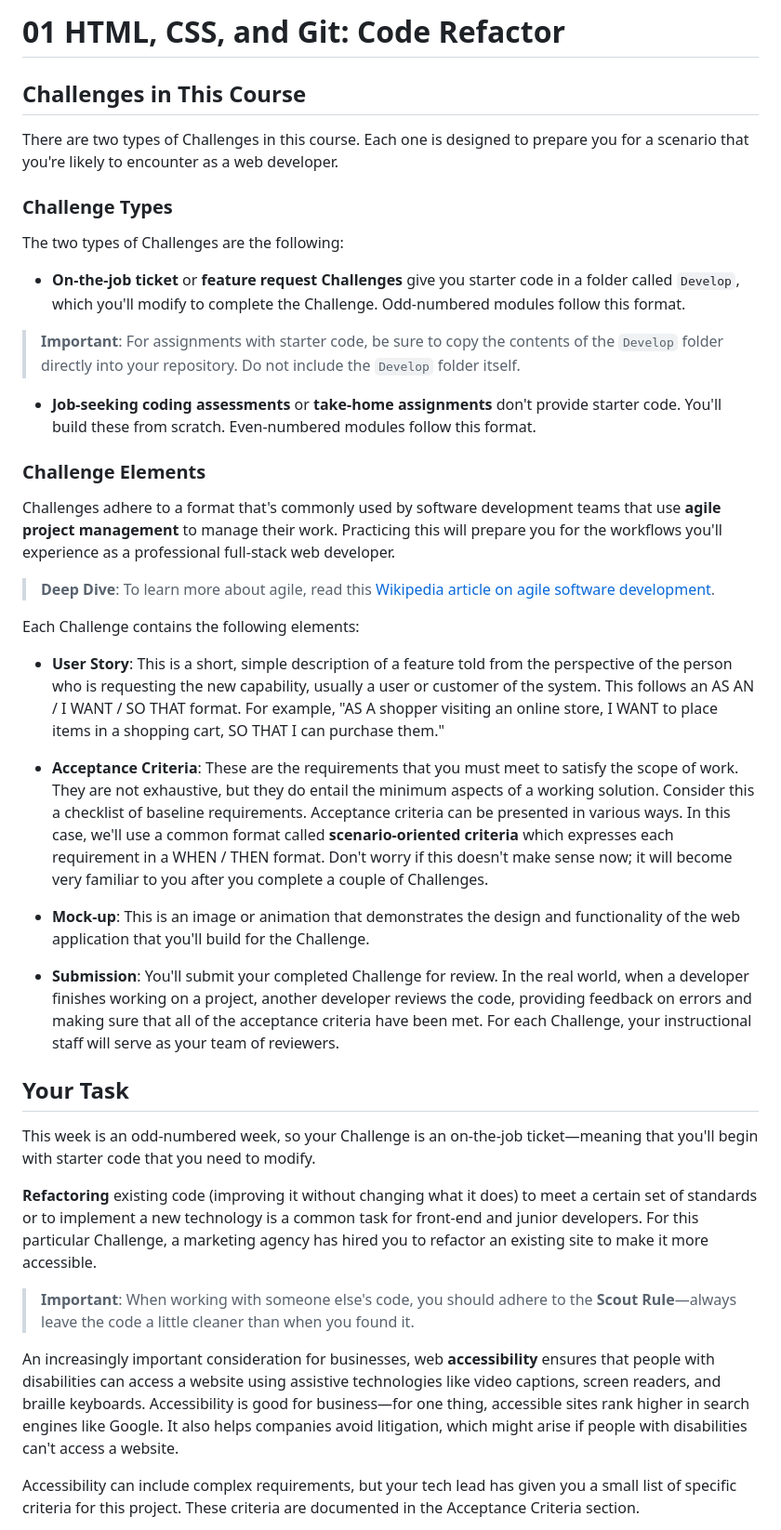
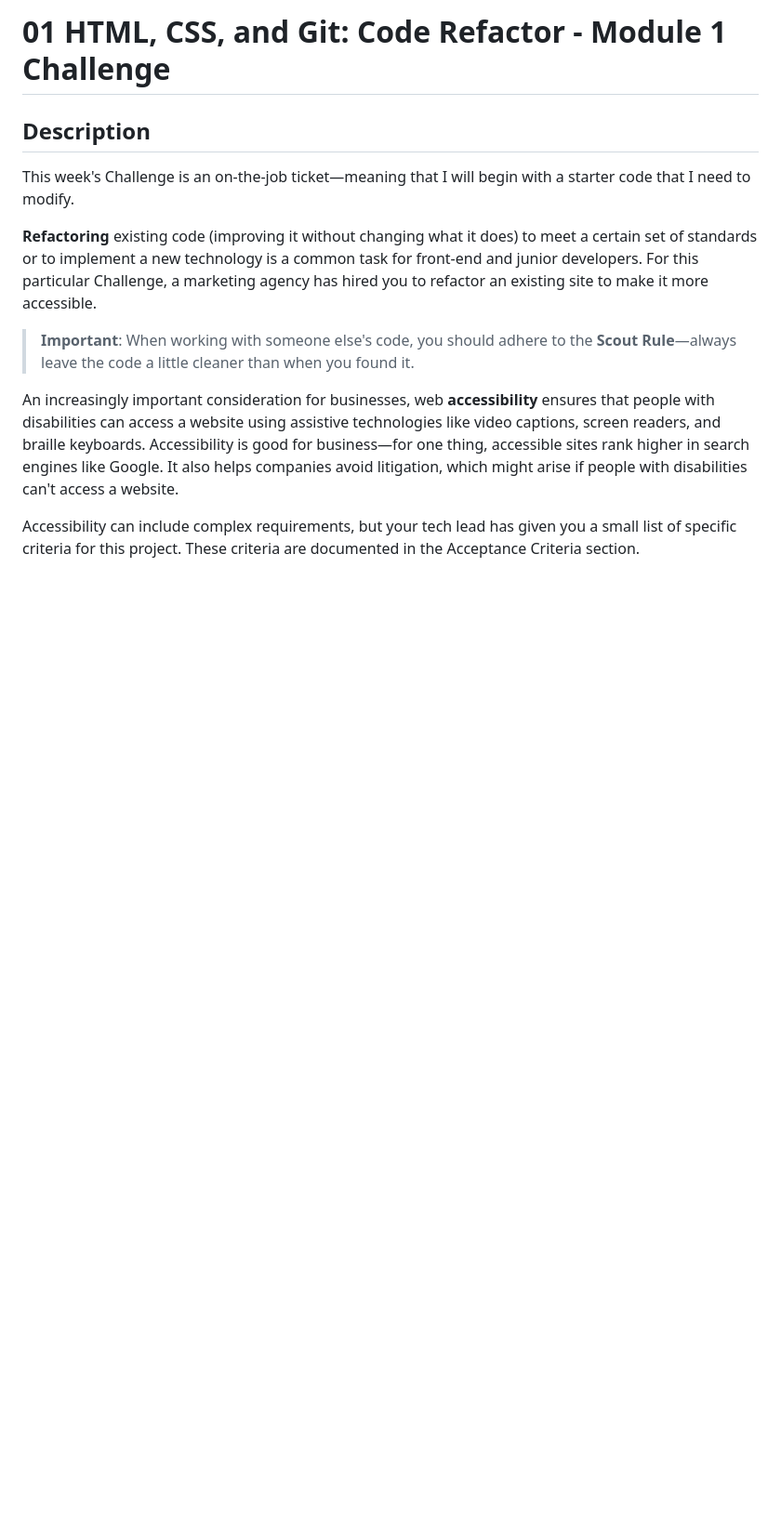
Before and after one commit to madihakhan-hub/Code-Refactor-Challenge, a Markdown page: README.md, the part around one of its changes. Shown at 93% size. Rendered like a GitHub page; blank space fills up the shorter version.

```diff
--- a/README.md
+++ b/README.md
@@ -1,38 +1,8 @@
-# 01 HTML, CSS, and Git: Code Refactor
+# 01 HTML, CSS, and Git: Code Refactor - Module 1 Challenge
 
-## Challenges in This Course
+## Description
 
-There are two types of Challenges in this course. Each one is designed to prepare you for a scenario that you're likely to encounter as a web developer.
-
-### Challenge Types
-
-The two types of Challenges are the following:
-
-* **On-the-job ticket** or **feature request Challenges** give you starter code in a folder called `Develop`, which you'll modify to complete the Challenge. Odd-numbered modules follow this format.
-
-> **Important**: For assignments with starter code, be sure to copy the contents of the `Develop` folder directly into your repository. Do not include the `Develop` folder itself.
-
-* **Job-seeking coding assessments** or **take-home assignments** don't provide starter code. You'll build these from scratch. Even-numbered modules follow this format.
-
-### Challenge Elements
-
-Challenges adhere to a format that's commonly used by software development teams that use **agile project management** to manage their work. Practicing this will prepare you for the workflows you'll experience as a professional full-stack web developer.
-
-> **Deep Dive**: To learn more about agile, read this [Wikipedia article on agile software development](https://en.wikipedia.org/wiki/Agile_software_development).
-
-Each Challenge contains the following elements:
-
-* **User Story**: This is a short, simple description of a feature told from the perspective of the person who is requesting the new capability, usually a user or customer of the system. This follows an AS AN / I WANT / SO THAT format. For example, "AS A shopper visiting an online store, I WANT to place items in a shopping cart, SO THAT I can purchase them."
-
-* **Acceptance Criteria**: These are the requirements that you must meet to satisfy the scope of work. They are not exhaustive, but they do entail the minimum aspects of a working solution. Consider this a checklist of baseline requirements. Acceptance criteria can be presented in various ways. In this case, we'll use a common format called **scenario-oriented criteria** which expresses each requirement in a WHEN / THEN format. Don't worry if this doesn't make sense now; it will become very familiar to you after you complete a couple of Challenges.
-
-* **Mock-up**: This is an image or animation that demonstrates the design and functionality of the web application that you'll build for the Challenge.
-
-* **Submission**: You'll submit your completed Challenge for review. In the real world, when a developer finishes working on a project, another developer reviews the code, providing feedback on errors and making sure that all of the acceptance criteria have been met. For each Challenge, your instructional staff will serve as your team of reviewers.
-
-## Your Task
-
-This week is an odd-numbered week, so your Challenge is an on-the-job ticket&mdash;meaning that you'll begin with starter code that you need to modify.
+This week's Challenge is an on-the-job ticket&mdash;meaning that I will begin with a starter code that  I need to modify.
 
 **Refactoring** existing code (improving it without changing what it does) to meet a certain set of standards or to implement a new technology is a common task for front-end and junior developers. For this particular Challenge, a marketing agency has hired you to refactor an existing site to make it more accessible.
 
```
Also changed, not shown: other parts of README.md (+20 -67 lines).
